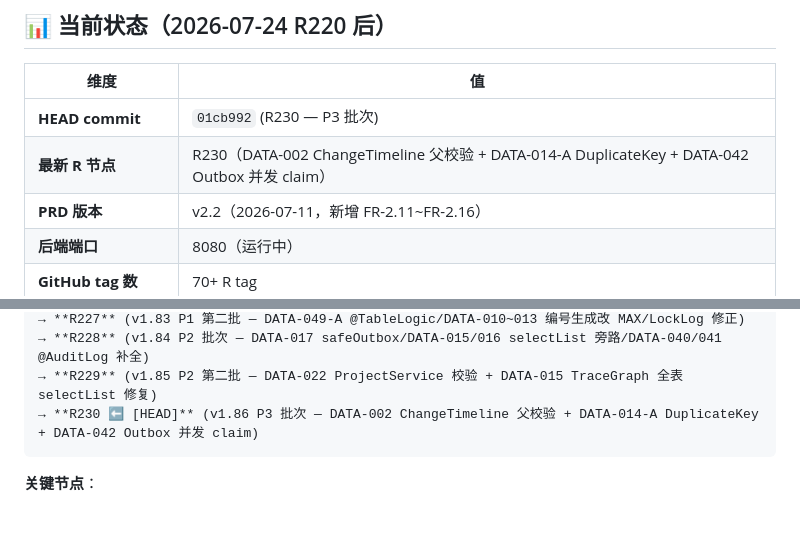
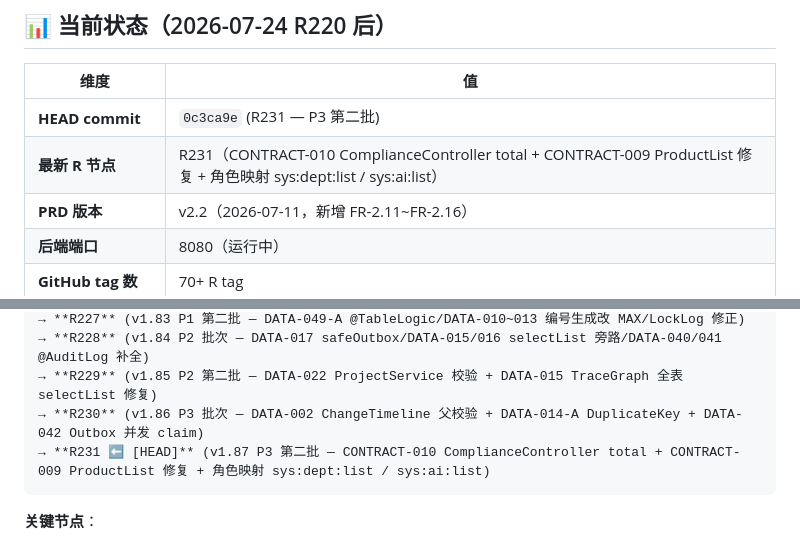
Before and after one commit to zhutao198/MED_RMS_PMS, a Markdown page: CONTEXT.md, 2 parts joined by grey strips. Drawn GitHub-style; blank space fills up the shorter version.

Commit message:
R231.4: 同步 CONTEXT 至 R231 HEAD

````diff
--- a/CONTEXT.md
+++ b/CONTEXT.md
@@ -20,8 +20,8 @@ curl -s -o /dev/null -w "HTTP %{http_code}\n" -X POST http://localhost:8080/api/
 
 | 维度 | 值 |
 |------|-----|
-| **HEAD commit** | `01cb992` (R230 — P3 批次) |
-| **最新 R 节点** | R230（DATA-002 ChangeTimeline 父校验 + DATA-014-A DuplicateKey + DATA-042 Outbox 并发 claim）|
+| **HEAD commit** | `0c3ca9e` (R231 — P3 第二批) |
+| **最新 R 节点** | R231（CONTRACT-010 ComplianceController total + CONTRACT-009 ProductList 修复 + 角色映射 sys:dept:list / sys:ai:list）|
 | **PRD 版本** | v2.2（2026-07-11，新增 FR-2.11~FR-2.16） |
 | **后端端口** | 8080（运行中） |
 | **GitHub tag 数** | 70+ R tag |
@@ -128,7 +128,8 @@ curl -s -o /dev/null -w "HTTP %{http_code}\n" -X POST http://localhost:8080/api/
 → **R227** (v1.83 P1 第二批 — DATA-049-A @TableLogic/DATA-010~013 编号生成改 MAX/LockLog 修正)
 → **R228** (v1.84 P2 批次 — DATA-017 safeOutbox/DATA-015/016 selectList 旁路/DATA-040/041 @AuditLog 补全)
 → **R229** (v1.85 P2 第二批 — DATA-022 ProjectService 校验 + DATA-015 TraceGraph 全表 selectList 修复)
-→ **R230 ⬅️ [HEAD]** (v1.86 P3 批次 — DATA-002 ChangeTimeline 父校验 + DATA-014-A DuplicateKey + DATA-042 Outbox 并发 claim)
+→ **R230** (v1.86 P3 批次 — DATA-002 ChangeTimeline 父校验 + DATA-014-A DuplicateKey + DATA-042 Outbox 并发 claim)
+→ **R231 ⬅️ [HEAD]** (v1.87 P3 第二批 — CONTRACT-010 ComplianceController total + CONTRACT-009 ProductList 修复 + 角色映射 sys:dept:list / sys:ai:list)
 ```
 
 **关键节点**：
````
